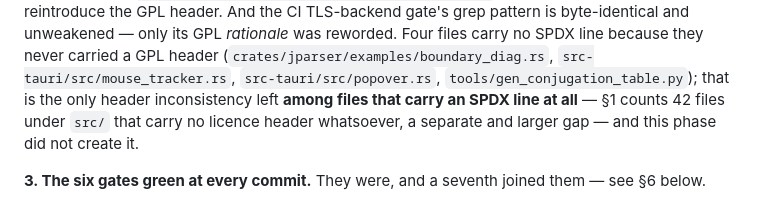
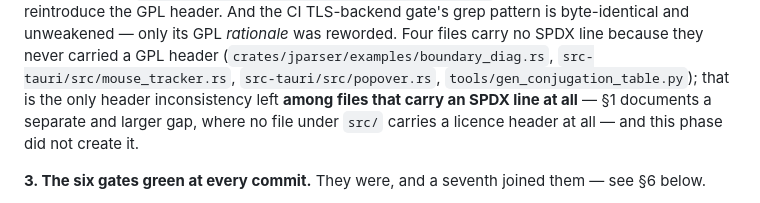
Before and after one commit to reAlpha39/clipyomi, a Markdown page: docs/superpowers/2026-09-02-engine-v2-phase1b-ii-handoff.md, the part around the change. GitHub-like rendering.

Commit message:
docs(engine-v2): drop a mis-scoped file count from the handoff
Section 3's cross-reference asserted a count of 42 files under src/ that
section 1 never states and that did not match the tracked tree. The
categorical claim it points to stands on its own without a number.

```diff
--- a/docs/superpowers/2026-09-02-engine-v2-phase1b-ii-handoff.md
+++ b/docs/superpowers/2026-09-02-engine-v2-phase1b-ii-handoff.md
@@ -209,8 +209,8 @@ files carry no SPDX line because they never carried a GPL header
 (`crates/jparser/examples/boundary_diag.rs`, `src-tauri/src/mouse_tracker.rs`,
 `src-tauri/src/popover.rs`, `tools/gen_conjugation_table.py`); that is the
 only header inconsistency left **among files that carry an SPDX line at
-all** — §1 counts 42 files under `src/` that carry no licence header
-whatsoever, a separate and larger gap — and this phase did not create it.
+all** — §1 documents a separate and larger gap, where no file under `src/`
+carries a licence header at all — and this phase did not create it.
 
 **3. The six gates green at every commit.** They were, and a seventh joined
 them — see §6 below.
```
